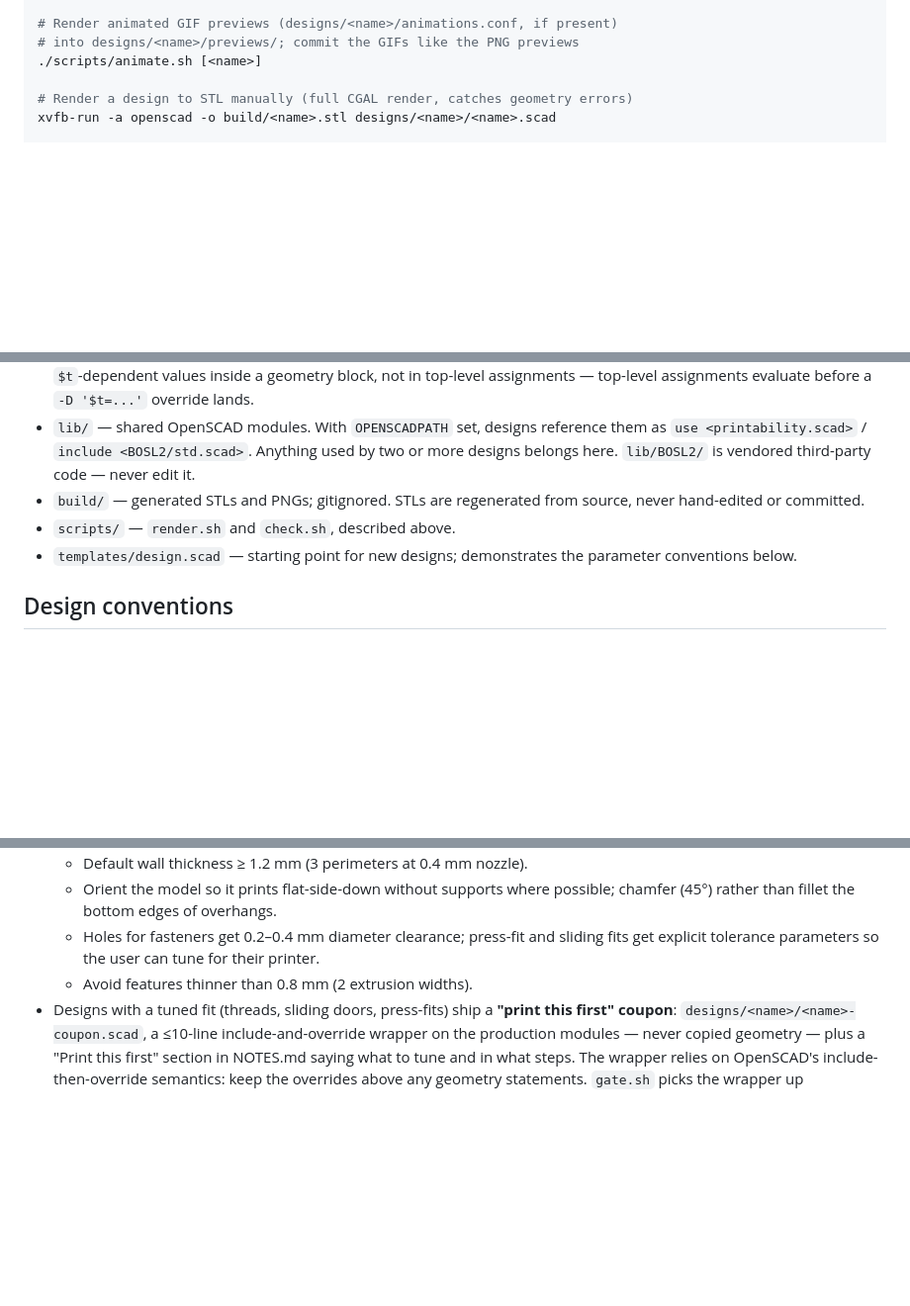
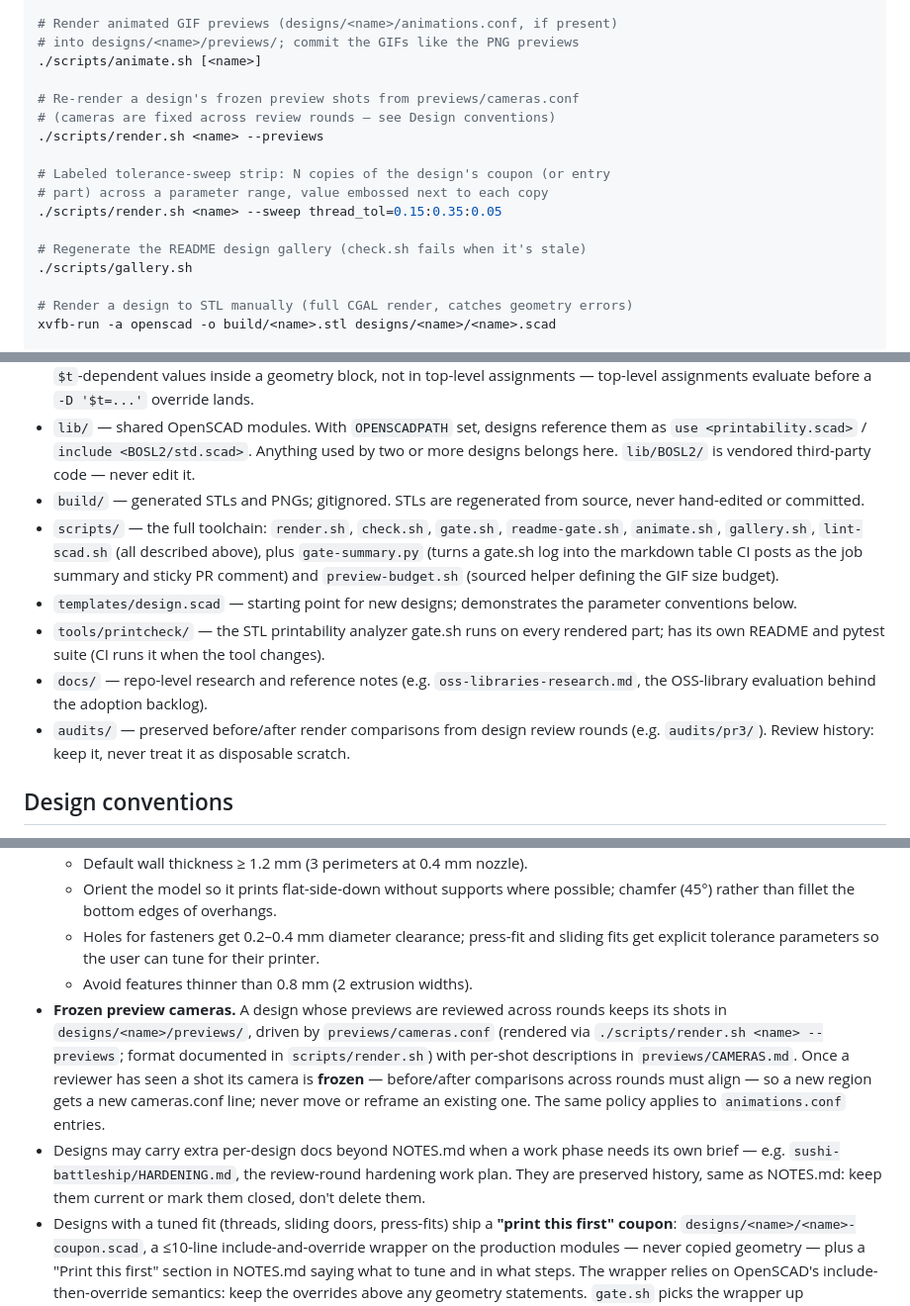
Before and after one commit to shaiss/Openscad, a Markdown page: CLAUDE.md, 3 parts joined by grey strips. Shown at 99% size. Drawn GitHub-style; blank space fills up the shorter version.

Commit message:
CLAUDE.md currency pass: layout matches the tree, folklore made law
- scripts/ bullet now enumerates all nine files (it said two; gate.sh,
  gate-summary.py and friends had landed without it being updated)
- add tools/printcheck/, docs/, and audits/ to the layout section —
  audits/ is review history that must be preserved, previously documented
  nowhere
- document the frozen-preview-camera convention (previews/cameras.conf +
  CAMERAS.md, cameras freeze once reviewed, new region = new camera) in
  Design conventions, where non-scaffolding sessions actually read it
- one line legitimizing per-design docs like HARDENING.md as preserved
  history
- Commands section covers the new render.sh --previews / --sweep and
  gallery.sh; workflow skills list gains /resume-design

Closes #25

Co-Authored-By: Claude Fable 5 <noreply@anthropic.com>
Claude-Session: https://claude.ai/code/session_01Qi7dj4DxCi88b7fvz1W7F4

```diff
--- a/CLAUDE.md
+++ b/CLAUDE.md
@@ -46,6 +46,17 @@ All commands run from the repo root.
 # into designs/<name>/previews/; commit the GIFs like the PNG previews
 ./scripts/animate.sh [<name>]
 
+# Re-render a design's frozen preview shots from previews/cameras.conf
+# (cameras are fixed across review rounds — see Design conventions)
+./scripts/render.sh <name> --previews
+
+# Labeled tolerance-sweep strip: N copies of the design's coupon (or entry
+# part) across a parameter range, value embossed next to each copy
+./scripts/render.sh <name> --sweep thread_tol=0.15:0.35:0.05
+
+# Regenerate the README design gallery (check.sh fails when it's stale)
+./scripts/gallery.sh
+
 # Render a design to STL manually (full CGAL render, catches geometry errors)
 xvfb-run -a openscad -o build/<name>.stl designs/<name>/<name>.scad
 
@@ -71,8 +83,11 @@ Workflow skills (`.claude/skills/`):
 - `designs/<name>/animations.conf` — optional GIF-preview manifest (format documented in `scripts/animate.sh`). Each entry renders to a committed `previews/<anim>.gif` showing a key feature in motion — a turntable needs no model changes (camera spin); mechanism animations drive model motion from `$t` via an `anim` parameter (see sushi-battleship's shutter). The gate checks every entry has its GIF, embedded in the README, within the size budget. Compute `$t`-dependent values inside a geometry block, not in top-level assignments — top-level assignments evaluate before a `-D '$t=...'` override lands.
 - `lib/` — shared OpenSCAD modules. With `OPENSCADPATH` set, designs reference them as `use <printability.scad>` / `include <BOSL2/std.scad>`. Anything used by two or more designs belongs here. `lib/BOSL2/` is vendored third-party code — never edit it.
 - `build/` — generated STLs and PNGs; gitignored. STLs are regenerated from source, never hand-edited or committed.
-- `scripts/` — `render.sh` and `check.sh`, described above.
+- `scripts/` — the full toolchain: `render.sh`, `check.sh`, `gate.sh`, `readme-gate.sh`, `animate.sh`, `gallery.sh`, `lint-scad.sh` (all described above), plus `gate-summary.py` (turns a gate.sh log into the markdown table CI posts as the job summary and sticky PR comment) and `preview-budget.sh` (sourced helper defining the GIF size budget).
 - `templates/design.scad` — starting point for new designs; demonstrates the parameter conventions below.
+- `tools/printcheck/` — the STL printability analyzer gate.sh runs on every rendered part; has its own README and pytest suite (CI runs it when the tool changes).
+- `docs/` — repo-level research and reference notes (e.g. `oss-libraries-research.md`, the OSS-library evaluation behind the adoption backlog).
+- `audits/` — preserved before/after render comparisons from design review rounds (e.g. `audits/pr3/`). Review history: keep it, never treat it as disposable scratch.
 
 ## Design conventions
 
@@ -83,6 +98,8 @@ Workflow skills (`.claude/skills/`):
   - Orient the model so it prints flat-side-down without supports where possible; chamfer (45°) rather than fillet the bottom edges of overhangs.
   - Holes for fasteners get 0.2–0.4 mm diameter clearance; press-fit and sliding fits get explicit tolerance parameters so the user can tune for their printer.
   - Avoid features thinner than 0.8 mm (2 extrusion widths).
+- **Frozen preview cameras.** A design whose previews are reviewed across rounds keeps its shots in `designs/<name>/previews/`, driven by `previews/cameras.conf` (rendered via `./scripts/render.sh <name> --previews`; format documented in `scripts/render.sh`) with per-shot descriptions in `previews/CAMERAS.md`. Once a reviewer has seen a shot its camera is **frozen** — before/after comparisons across rounds must align — so a new region gets a new cameras.conf line; never move or reframe an existing one. The same policy applies to `animations.conf` entries.
+- Designs may carry extra per-design docs beyond NOTES.md when a work phase needs its own brief — e.g. `sushi-battleship/HARDENING.md`, the review-round hardening work plan. They are preserved history, same as NOTES.md: keep them current or mark them closed, don't delete them.
 - Designs with a tuned fit (threads, sliding doors, press-fits) ship a **"print this first" coupon**: `designs/<name>/<name>-coupon.scad`, a ≤10-line include-and-override wrapper on the production modules — never copied geometry — plus a "Print this first" section in NOTES.md saying what to tune and in what steps. The wrapper relies on OpenSCAD's include-then-override semantics: keep the overrides above any geometry statements. `gate.sh` picks the wrapper up automatically and gates `build/<name>-coupon.stl` (printcheck + test-slice) like any other part.
 - A design is not done until `render.sh <name>` succeeds (STL render completes without CGAL errors, PNG visually checked) **and** `gate.sh --slice <name>` exits 0 — printcheck watertightness/printability plus a PrusaSlicer test-slice. That is the bar CI enforces; `render.sh` alone is not it.
 
```
Also changed, not shown: other parts of CLAUDE.md (+1 -0 lines).
